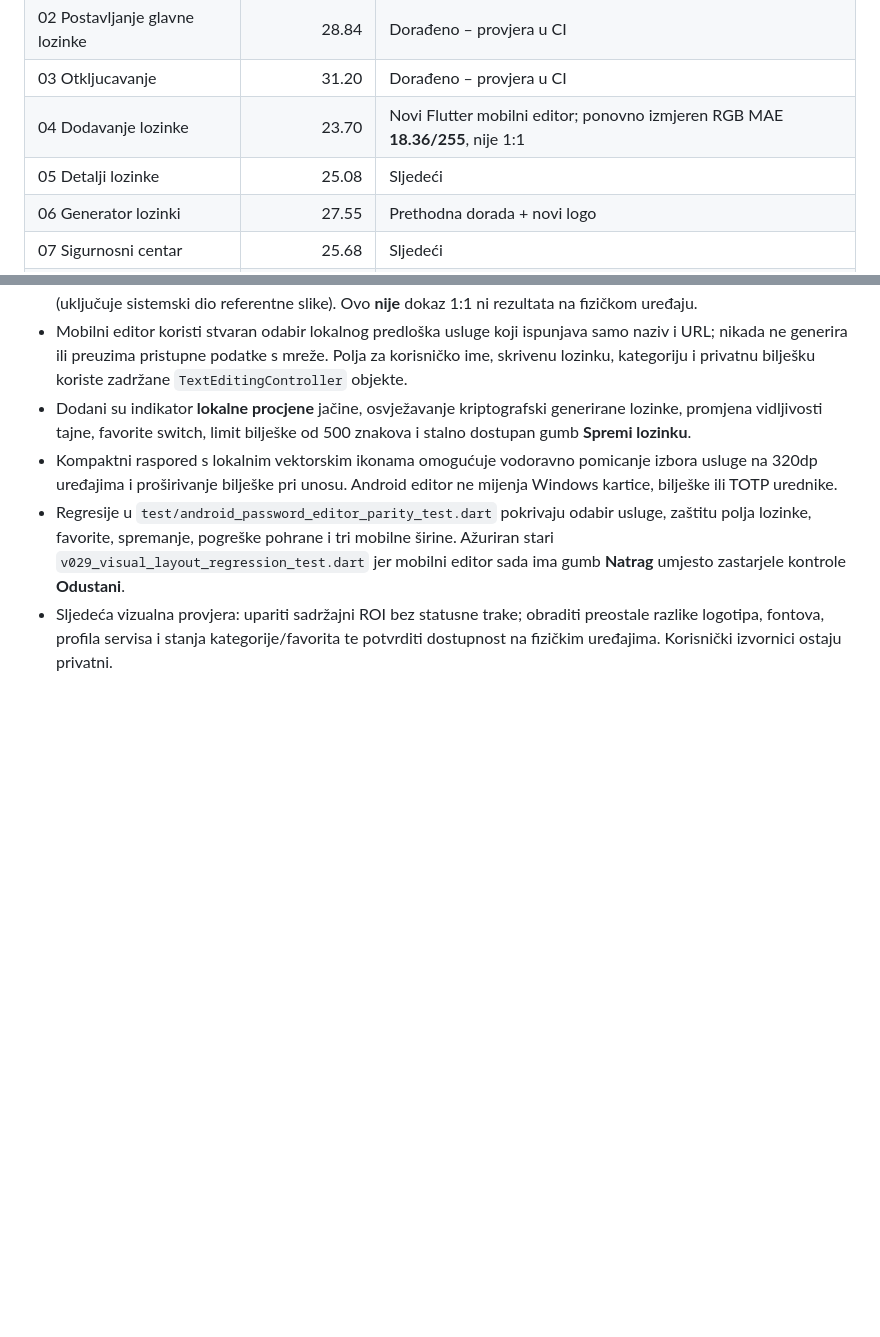
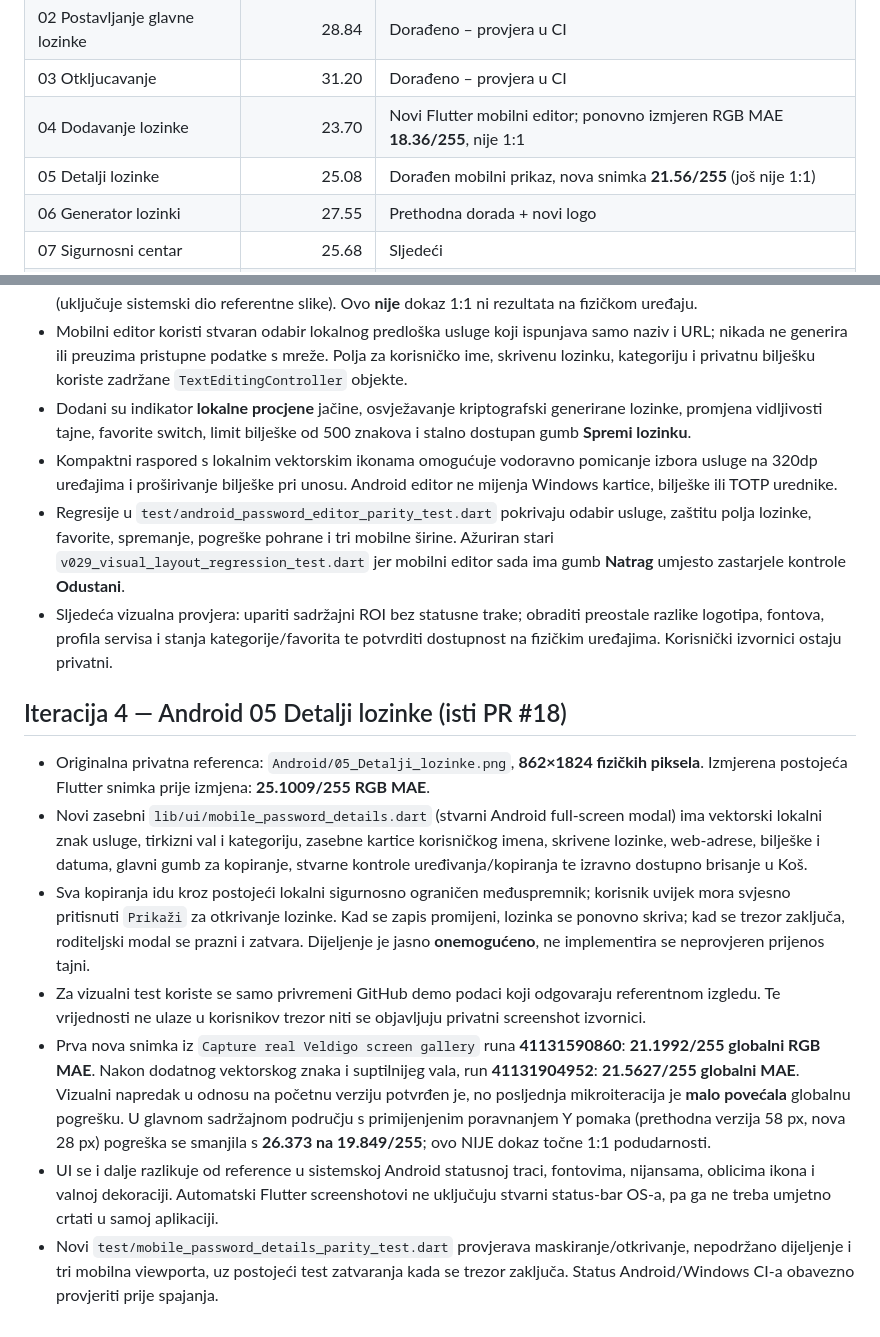
Before and after one commit to bren-wp/Password-Manager, a Markdown page: docs/PIXEL_PARITY_TRACKER_V034.md, 2 parts joined by grey strips. Rendered like a GitHub page; blank space fills up the shorter version.

Commit message:
docs(parity): record measured Android 05 global and content-aligned MAE plus secure details behavior

```diff
--- a/docs/PIXEL_PARITY_TRACKER_V034.md
+++ b/docs/PIXEL_PARITY_TRACKER_V034.md
@@ -15,7 +15,7 @@
 | 02 Postavljanje glavne lozinke | 28.84 | Dorađeno – provjera u CI |
 | 03 Otkljucavanje | 31.20 | Dorađeno – provjera u CI |
 | 04 Dodavanje lozinke | 23.70 | Novi Flutter mobilni editor; ponovno izmjeren RGB MAE **18.36/255**, nije 1:1 |
-| 05 Detalji lozinke | 25.08 | Sljedeći |
+| 05 Detalji lozinke | 25.08 | Dorađen mobilni prikaz, nova snimka **21.56/255** (još nije 1:1) |
 | 06 Generator lozinki | 27.55 | Prethodna dorada + novi logo |
 | 07 Sigurnosni centar | 25.68 | Sljedeći |
 | 08 Sigurne biljeske | 23.98 | Sljedeći |
@@ -81,3 +81,13 @@ Ne postoji valjano dokazano stanje "svih 26 1:1". Tridesetak piksela ukupne pogr
 - Kompaktni raspored s lokalnim vektorskim ikonama omogućuje vodoravno pomicanje izbora usluge na 320dp uređajima i proširivanje bilješke pri unosu. Android editor ne mijenja Windows kartice, bilješke ili TOTP urednike.
 - Regresije u `test/android_password_editor_parity_test.dart` pokrivaju odabir usluge, zaštitu polja lozinke, favorite, spremanje, pogreške pohrane i tri mobilne širine. Ažuriran stari `v029_visual_layout_regression_test.dart` jer mobilni editor sada ima gumb **Natrag** umjesto zastarjele kontrole **Odustani**.
 - Sljedeća vizualna provjera: upariti sadržajni ROI bez statusne trake; obraditi preostale razlike logotipa, fontova, profila servisa i stanja kategorije/favorita te potvrditi dostupnost na fizičkim uređajima. Korisnički izvornici ostaju privatni.
+
+## Iteracija 4 — Android 05 Detalji lozinke (isti PR #18)
+
+- Originalna privatna referenca: `Android/05_Detalji_lozinke.png`, **862×1824 fizičkih piksela**. Izmjerena postojeća Flutter snimka prije izmjena: **25.1009/255 RGB MAE**.
+- Novi zasebni `lib/ui/mobile_password_details.dart` (stvarni Android full-screen modal) ima vektorski lokalni znak usluge, tirkizni val i kategoriju, zasebne kartice korisničkog imena, skrivene lozinke, web-adrese, bilješke i datuma, glavni gumb za kopiranje, stvarne kontrole uređivanja/kopiranja te izravno dostupno brisanje u Koš.
+- Sva kopiranja idu kroz postojeći lokalni sigurnosno ograničen međuspremnik; korisnik uvijek mora svjesno pritisnuti `Prikaži` za otkrivanje lozinke. Kad se zapis promijeni, lozinka se ponovno skriva; kad se trezor zaključa, roditeljski modal se prazni i zatvara. Dijeljenje je jasno **onemogućeno**, ne implementira se neprovjeren prijenos tajni.
+- Za vizualni test koriste se samo privremeni GitHub demo podaci koji odgovaraju referentnom izgledu. Te vrijednosti ne ulaze u korisnikov trezor niti se objavljuju privatni screenshot izvornici.
+- Prva nova snimka iz `Capture real Veldigo screen gallery` runa **41131590860**: **21.1992/255 globalni RGB MAE**. Nakon dodatnog vektorskog znaka i suptilnijeg vala, run **41131904952**: **21.5627/255 globalni MAE**. Vizualni napredak u odnosu na početnu verziju potvrđen je, no posljednja mikroiteracija je **malo povećala** globalnu pogrešku. U glavnom sadržajnom području s primijenjenim poravnanjem Y pomaka (prethodna verzija 58 px, nova 28 px) pogreška se smanjila s **26.373 na 19.849/255**; ovo NIJE dokaz točne 1:1 podudarnosti.
+- UI se i dalje razlikuje od reference u sistemskoj Android statusnoj traci, fontovima, nijansama, oblicima ikona i valnoj dekoraciji. Automatski Flutter screenshotovi ne uključuju stvarni status-bar OS-a, pa ga ne treba umjetno crtati u samoj aplikaciji.
+- Novi `test/mobile_password_details_parity_test.dart` provjerava maskiranje/otkrivanje, nepodržano dijeljenje i tri mobilna viewporta, uz postojeći test zatvaranja kada se trezor zaključa. Status Android/Windows CI-a obavezno provjeriti prije spajanja.
```
